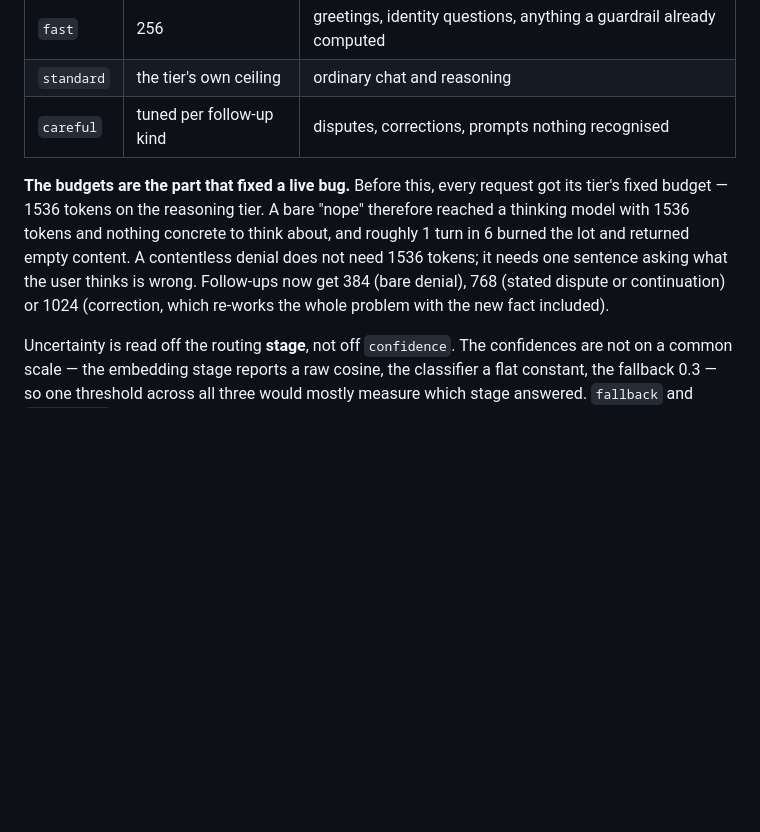
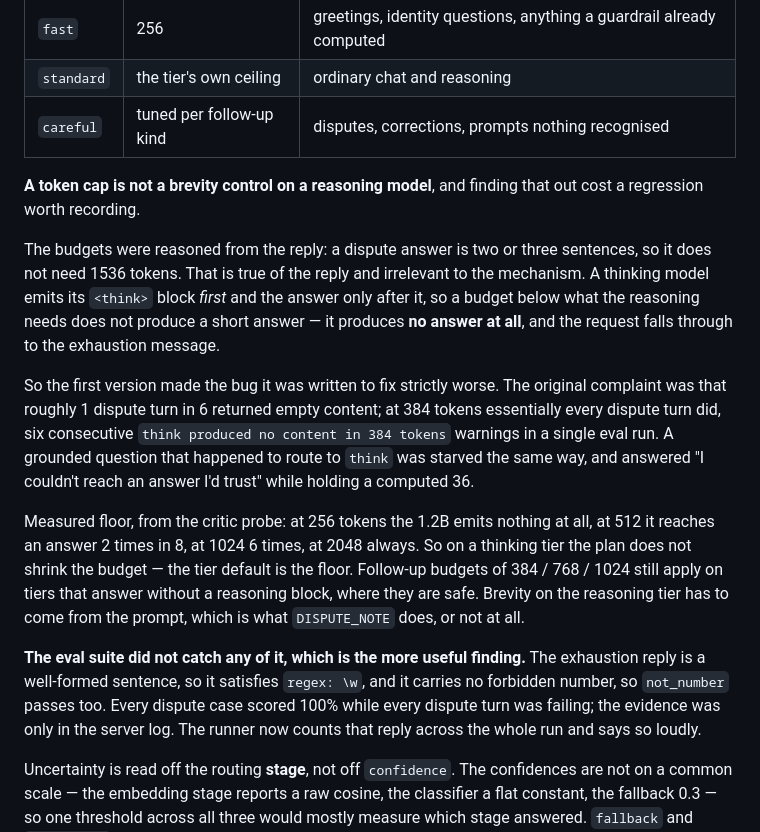
Before and after one commit to krish-patel-01/legend-mode, a Markdown page: README.md, the part around the change. Drawn GitHub-style; blank space fills up the shorter version.

Commit message:
Correct the docs that still credited the token budgets
README and ROADMAP both described the per-follow-up budgets as the fix for
the ~1-in-6 dispute turns that exhaust their budget. 12d7368 established the
opposite: on a thinking tier they caused it. Leaving the claim standing
would have been the most quotable wrong sentence in the repo.

Both sections now carry the measured floor and the conclusion that a token
cap is not a brevity control on a reasoning model, plus the part worth
remembering — that the eval suite scored the regression as a clean run,
because the exhaustion reply is well-formed prose with no forbidden number
in it.

Co-Authored-By: Claude Opus 5 <noreply@anthropic.com>

```diff
--- a/README.md
+++ b/README.md
@@ -240,13 +240,34 @@ call, so the estimate is free and can be wrong without costing anything.
 | `standard` | the tier's own ceiling | ordinary chat and reasoning |
 | `careful` | tuned per follow-up kind | disputes, corrections, prompts nothing recognised |
 
-**The budgets are the part that fixed a live bug.** Before this, every request got its
-tier's fixed budget — 1536 tokens on the reasoning tier. A bare "nope" therefore reached
-a thinking model with 1536 tokens and nothing concrete to think about, and roughly 1 turn
-in 6 burned the lot and returned empty content. A contentless denial does not need 1536
-tokens; it needs one sentence asking what the user thinks is wrong. Follow-ups now get
-384 (bare denial), 768 (stated dispute or continuation) or 1024 (correction, which
-re-works the whole problem with the new fact included).
+**A token cap is not a brevity control on a reasoning model**, and finding that out cost a
+regression worth recording.
+
+The budgets were reasoned from the reply: a dispute answer is two or three sentences, so
+it does not need 1536 tokens. That is true of the reply and irrelevant to the mechanism.
+A thinking model emits its `<think>` block *first* and the answer only after it, so a
+budget below what the reasoning needs does not produce a short answer — it produces **no
+answer at all**, and the request falls through to the exhaustion message.
+
+So the first version made the bug it was written to fix strictly worse. The original
+complaint was that roughly 1 dispute turn in 6 returned empty content; at 384 tokens
+essentially every dispute turn did, six consecutive `think produced no content in 384
+tokens` warnings in a single eval run. A grounded question that happened to route to
+`think` was starved the same way, and answered "I couldn't reach an answer I'd trust"
+while holding a computed 36.
+
+Measured floor, from the critic probe: at 256 tokens the 1.2B emits nothing at all, at
+512 it reaches an answer 2 times in 8, at 1024 6 times, at 2048 always. So on a thinking
+tier the plan does not shrink the budget — the tier default is the floor. Follow-up
+budgets of 384 / 768 / 1024 still apply on tiers that answer without a reasoning block,
+where they are safe. Brevity on the reasoning tier has to come from the prompt, which is
+what `DISPUTE_NOTE` does, or not at all.
+
+**The eval suite did not catch any of it, which is the more useful finding.** The
+exhaustion reply is a well-formed sentence, so it satisfies `regex: \w`, and it carries
+no forbidden number, so `not_number` passes too. Every dispute case scored 100% while
+every dispute turn was failing; the evidence was only in the server log. The runner now
+counts that reply across the whole run and says so loudly.
 
 Uncertainty is read off the routing **stage**, not off `confidence`. The confidences are
 not on a common scale — the embedding stage reports a raw cosine, the classifier a flat
```
Also changed, not shown: ROADMAP.md (+15 -2 lines).
